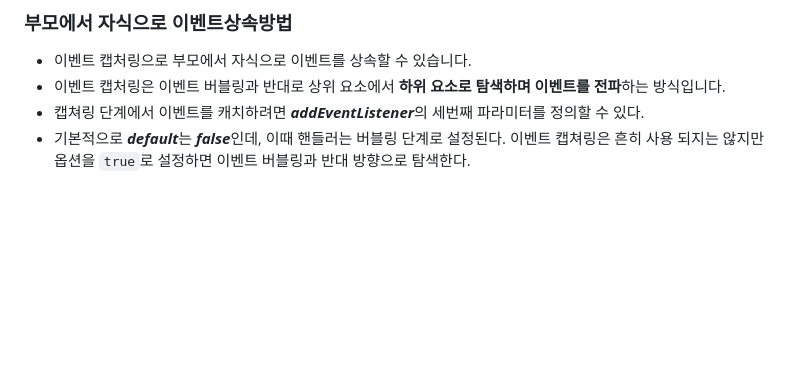
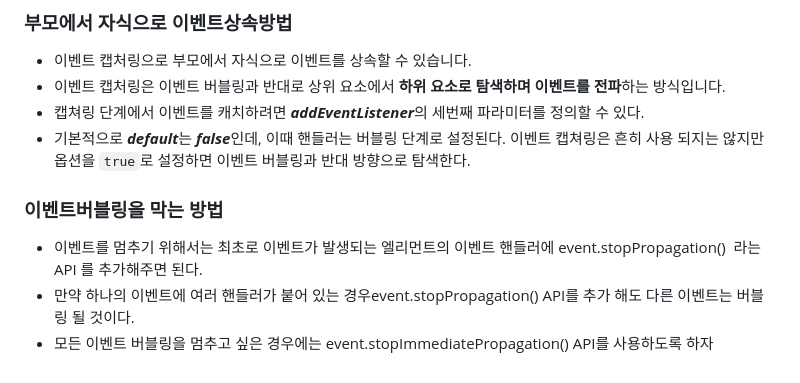
Before and after one commit to junsu1220/TIL, a Markdown page: React_50문.md, the part around the change. Rendered like a GitHub page; blank space fills up the shorter version.

```diff
--- a/React_50문.md
+++ b/React_50문.md
@@ -475,3 +475,9 @@ HEAD: header 정보 조회(HEAD)
 - 이벤트 캡처링은 이벤트 버블링과 반대로 상위 요소에서 **하위 요소로 탐색하며 이벤트를 전파**하는 방식입니다.
 - 캡쳐링 단계에서 이벤트를 캐치하려면 ***addEventListener***의 세번째 파라미터를 정의할 수 있다.
 - 기본적으로 ***default***는 ***false***인데, 이때 핸들러는 버블링 단계로 설정된다. 이벤트 캡쳐링은 흔히 사용 되지는 않지만 옵션을 `true`로 설정하면 이벤트 버블링과 반대 방향으로 탐색한다.
+
+### 이벤트버블링을 막는 방법
+
+- 이벤트를 멈추기 위해서는 최초로 이벤트가 발생되는 엘리먼트의 이벤트 핸들러에 event.stopPropagation()  라는 API 를 추가해주면 된다.
+- 만약 하나의 이벤트에 여러 핸들러가 붙어 있는 경우event.stopPropagation() API를 추가 해도 다른 이벤트는 버블링 될 것이다.
+- 모든 이벤트 버블링을 멈추고 싶은 경우에는 event.stopImmediatePropagation() API를 사용하도록 하자
```
